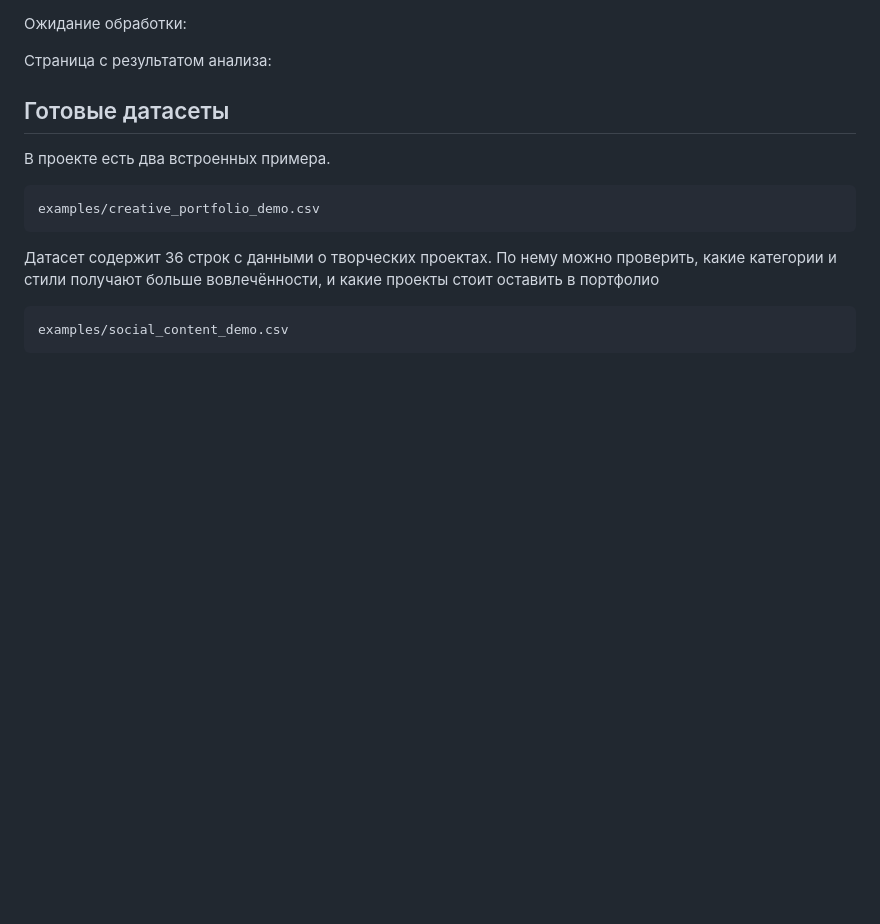
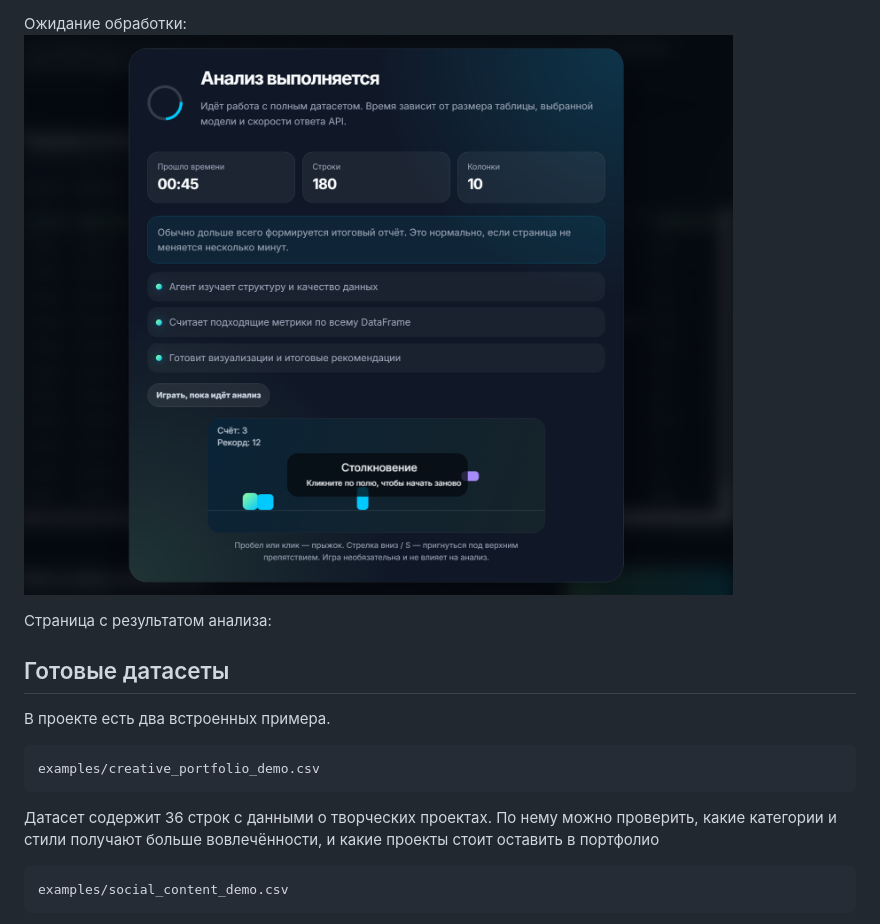
Before and after one commit to LilBazil/Media-Analysis, a Markdown page: README.md, the part around one of its changes. Rendered like a GitHub page; blank space fills up the shorter version.

```diff
--- a/README.md
+++ b/README.md
@@ -26,6 +26,6 @@
 
 Ожидание обработки:
-
+![Ожидание анализа](screenshots/processing-page.png)
 
 Страница с результатом анализа:
 
```
Also changed, not shown: other parts of README.md (+2 -2 lines).
